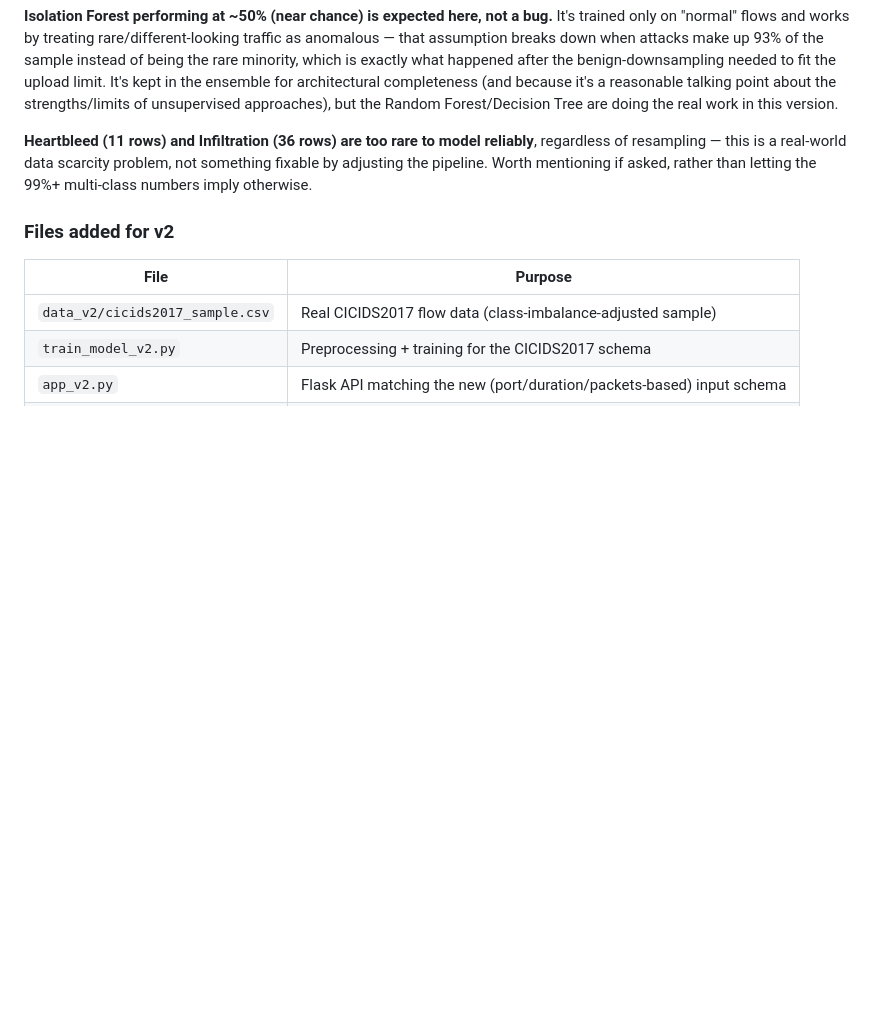
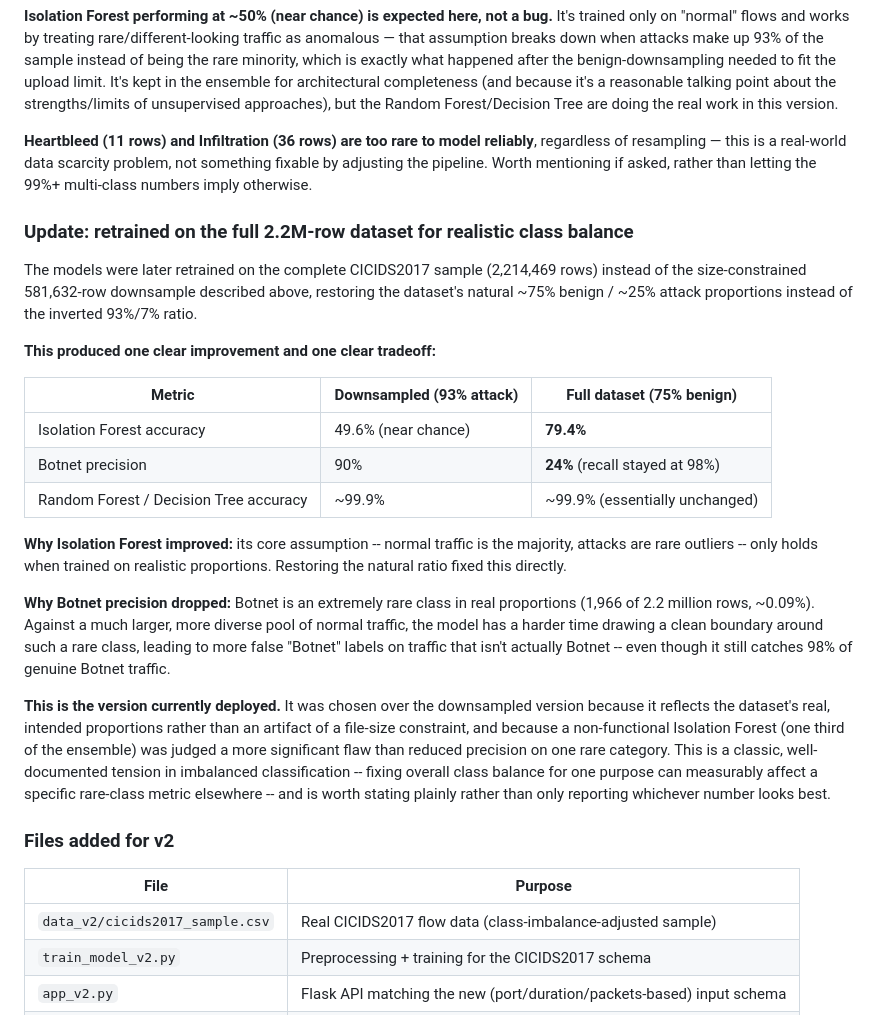
Before and after one commit to varunshashidhara/netsentry-ids, a Markdown page: README.md, the part around the change. Drawn GitHub-style; blank space fills up the shorter version.

Commit message:
Update README to reflect full-dataset retraining results

```diff
--- a/README.md
+++ b/README.md
@@ -115,6 +115,24 @@ The near-perfect supervised accuracy is a **known, documented property of CICIDS
 
 **Heartbleed (11 rows) and Infiltration (36 rows) are too rare to model reliably**, regardless of resampling — this is a real-world data scarcity problem, not something fixable by adjusting the pipeline. Worth mentioning if asked, rather than letting the 99%+ multi-class numbers imply otherwise.
 
+### Update: retrained on the full 2.2M-row dataset for realistic class balance
+
+The models were later retrained on the complete CICIDS2017 sample (2,214,469 rows) instead of the size-constrained 581,632-row downsample described above, restoring the dataset's natural ~75% benign / ~25% attack proportions instead of the inverted 93%/7% ratio.
+
+**This produced one clear improvement and one clear tradeoff:**
+
+| Metric | Downsampled (93% attack) | Full dataset (75% benign) |
+|---|---|---|
+| Isolation Forest accuracy | 49.6% (near chance) | **79.4%** |
+| Botnet precision | 90% | **24%** (recall stayed at 98%) |
+| Random Forest / Decision Tree accuracy | ~99.9% | ~99.9% (essentially unchanged) |
+
+**Why Isolation Forest improved:** its core assumption -- normal traffic is the majority, attacks are rare outliers -- only holds when trained on realistic proportions. Restoring the natural ratio fixed this directly.
+
+**Why Botnet precision dropped:** Botnet is an extremely rare class in real proportions (1,966 of 2.2 million rows, ~0.09%). Against a much larger, more diverse pool of normal traffic, the model has a harder time drawing a clean boundary around such a rare class, leading to more false "Botnet" labels on traffic that isn't actually Botnet -- even though it still catches 98% of genuine Botnet traffic.
+
+**This is the version currently deployed.** It was chosen over the downsampled version because it reflects the dataset's real, intended proportions rather than an artifact of a file-size constraint, and because a non-functional Isolation Forest (one third of the ensemble) was judged a more significant flaw than reduced precision on one rare category. This is a classic, well-documented tension in imbalanced classification -- fixing overall class balance for one purpose can measurably affect a specific rare-class metric elsewhere -- and is worth stating plainly rather than only reporting whichever number looks best.
+
 ### Files added for v2
 | File | Purpose |
 |---|---|
```
